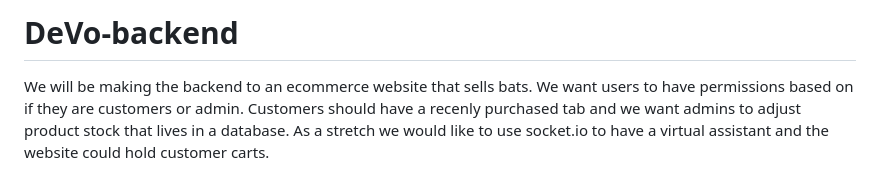
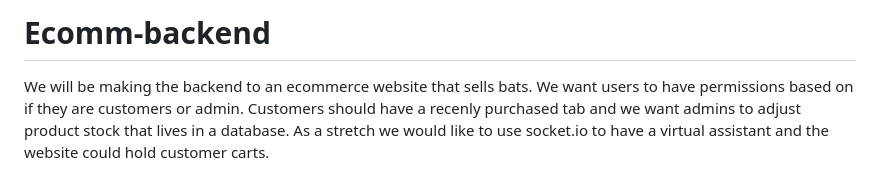
Before and after one commit to The-Megasauruses/DeVo-backend, a Markdown page: README.md, the part around the change. GitHub-like rendering.

```diff
--- a/README.md
+++ b/README.md
@@ -1,4 +1,4 @@
-# DeVo-backend
+# Ecomm-backend
 
 We will be making the backend to an ecommerce website that sells bats. We want users to have permissions based on if they are customers or admin. Customers should have a recenly purchased tab and we want admins to adjust product stock that lives in a database. As a stretch we would like to use socket.io to have a virtual assistant and the website could hold customer carts.
 
```
